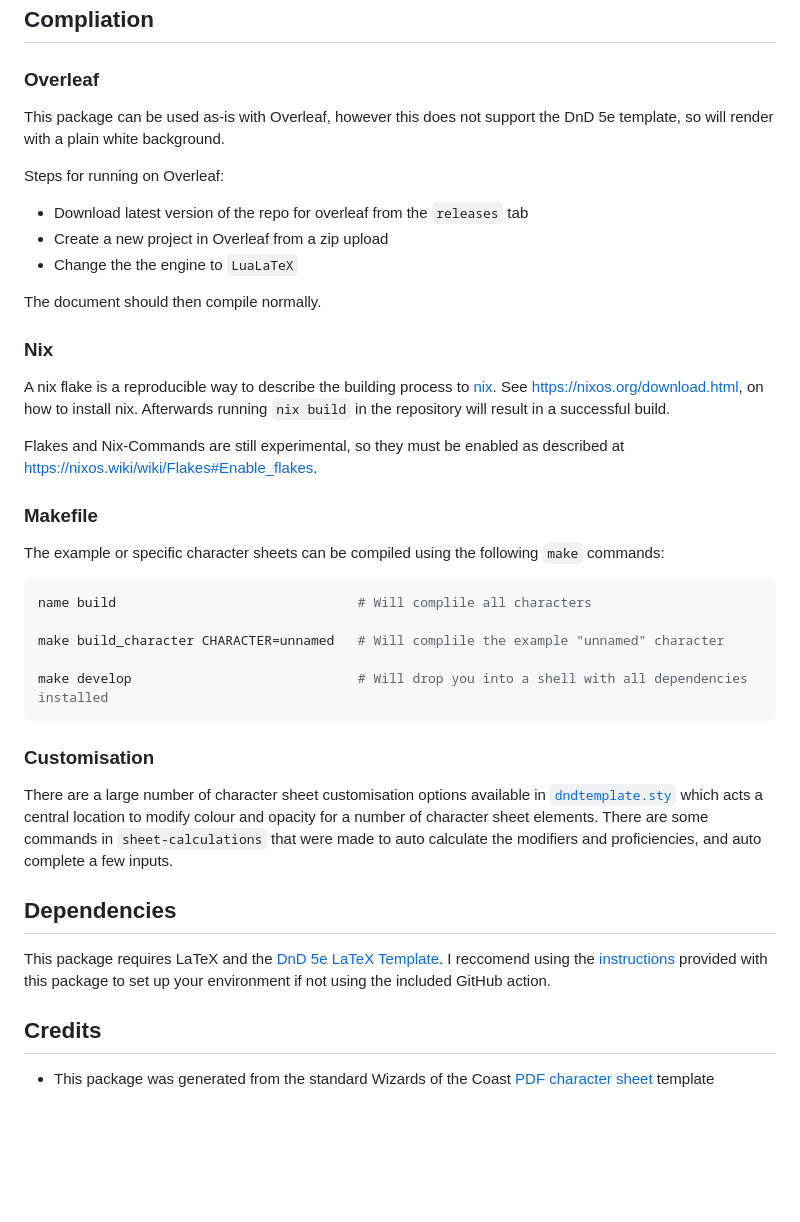
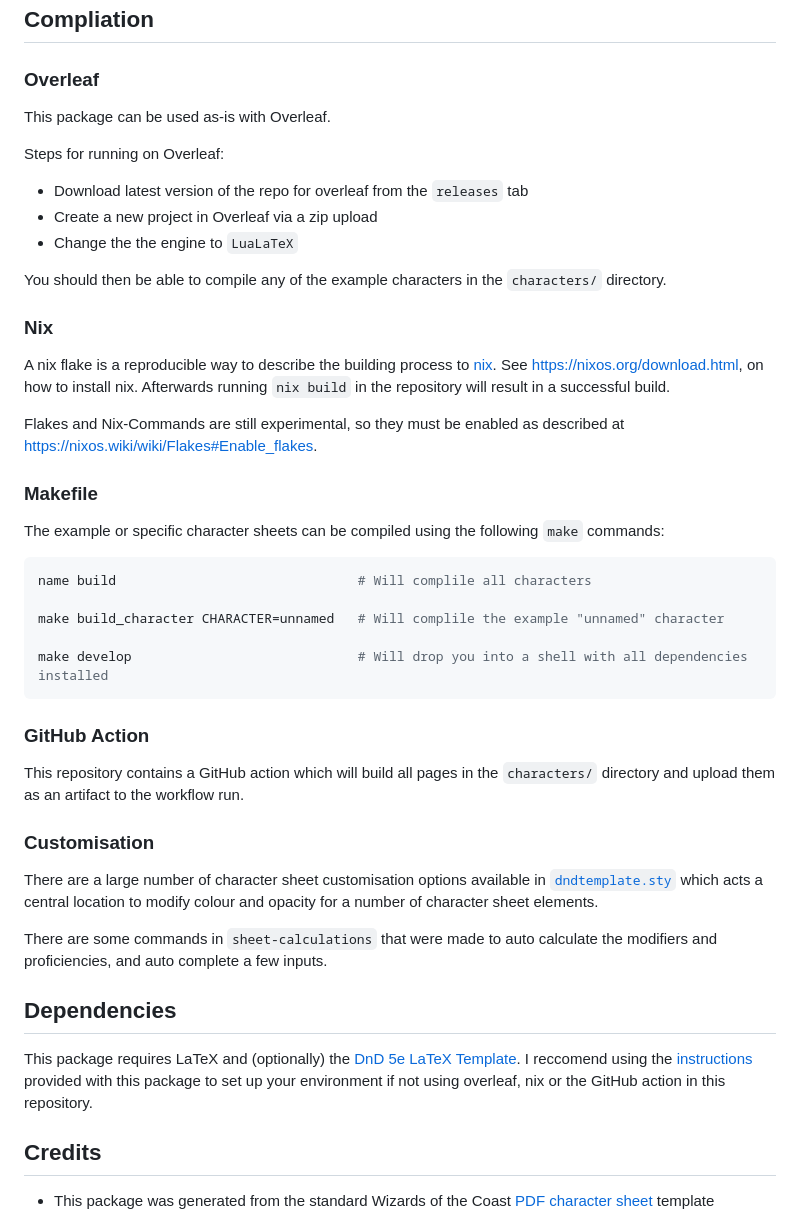
Before and after one commit to matsavage/DND-5e-LaTeX-Character-Sheet-Template, a Markdown page: README.md, the part around the change. Rendered like a GitHub page; blank space fills up the shorter version.

````diff
--- a/README.md
+++ b/README.md
@@ -22,16 +22,17 @@ It is reccomended to look at pre-existing character sheets in the `characters` d
 
 ### Overleaf
 
-This package can be used as-is with Overleaf, however this does not support the DnD 5e template, so will render with a plain white background.
+This package can be used as-is with Overleaf.
 
 Steps for running on Overleaf:
 * Download latest version of the repo for overleaf from the `releases` tab
-* Create a new project in Overleaf from a zip upload
+* Create a new project in Overleaf via a zip upload
 * Change the the engine to `LuaLaTeX`
 
-The document should then compile normally.
+You should then be able to compile any of the example characters in the `characters/` directory.
 
 ### Nix
+
 A nix flake is a reproducible way to describe the building process to [nix](https://nixos.org/).
 See https://nixos.org/download.html, on how to install nix.
 Afterwards running `nix build` in the repository will result in a successful build.
@@ -40,6 +41,7 @@ Flakes and Nix-Commands are still experimental, so they must be enabled
 as described at https://nixos.wiki/wiki/Flakes#Enable_flakes.
 
 ### Makefile
+
 The example or specific character sheets can be compiled using the following `make` commands:
 
 ``` console
@@ -50,13 +52,19 @@ make build_character CHARACTER=unnamed   # Will complile the example "unnamed" c
 make develop                             # Will drop you into a shell with all dependencies installed
 ```
 
+### GitHub Action
+
+This repository contains a GitHub action which will build all pages in the `characters/` directory and upload them as an artifact to the workflow run.
+
 ### Customisation
 
-There are a large number of character sheet customisation options available in [`dndtemplate.sty`](https://github.com/matsavage/DND-5e-LaTeX-Character-Sheet-Template/blob/main/dndtemplate.sty) which acts a central location to modify colour and opacity for a number of character sheet elements. There are some commands in `sheet-calculations` that were made to auto calculate the modifiers and proficiencies, and auto complete a few inputs.
+There are a large number of character sheet customisation options available in [`dndtemplate.sty`](https://github.com/matsavage/DND-5e-LaTeX-Character-Sheet-Template/blob/main/dndtemplate.sty) which acts a central location to modify colour and opacity for a number of character sheet elements.
+
+There are some commands in `sheet-calculations` that were made to auto calculate the modifiers and proficiencies, and auto complete a few inputs.
 
 ## Dependencies
 
-This package requires LaTeX and the [DnD 5e LaTeX Template](https://github.com/rpgtex/DND-5e-LaTeX-Template). I reccomend using the [instructions](https://github.com/rpgtex/DND-5e-LaTeX-Template/tree/355b9ced1b42324574c2c4e28f9783f29c760a20#dependencies) provided with this package to set up your environment if not using the included GitHub action.
+This package requires LaTeX and (optionally) the [DnD 5e LaTeX Template](https://github.com/rpgtex/DND-5e-LaTeX-Template). I reccomend using the [instructions](https://github.com/rpgtex/DND-5e-LaTeX-Template/tree/355b9ced1b42324574c2c4e28f9783f29c760a20#dependencies) provided with this package to set up your environment if not using overleaf, nix or the GitHub action in this repository.
 
 ## Credits
 
````
